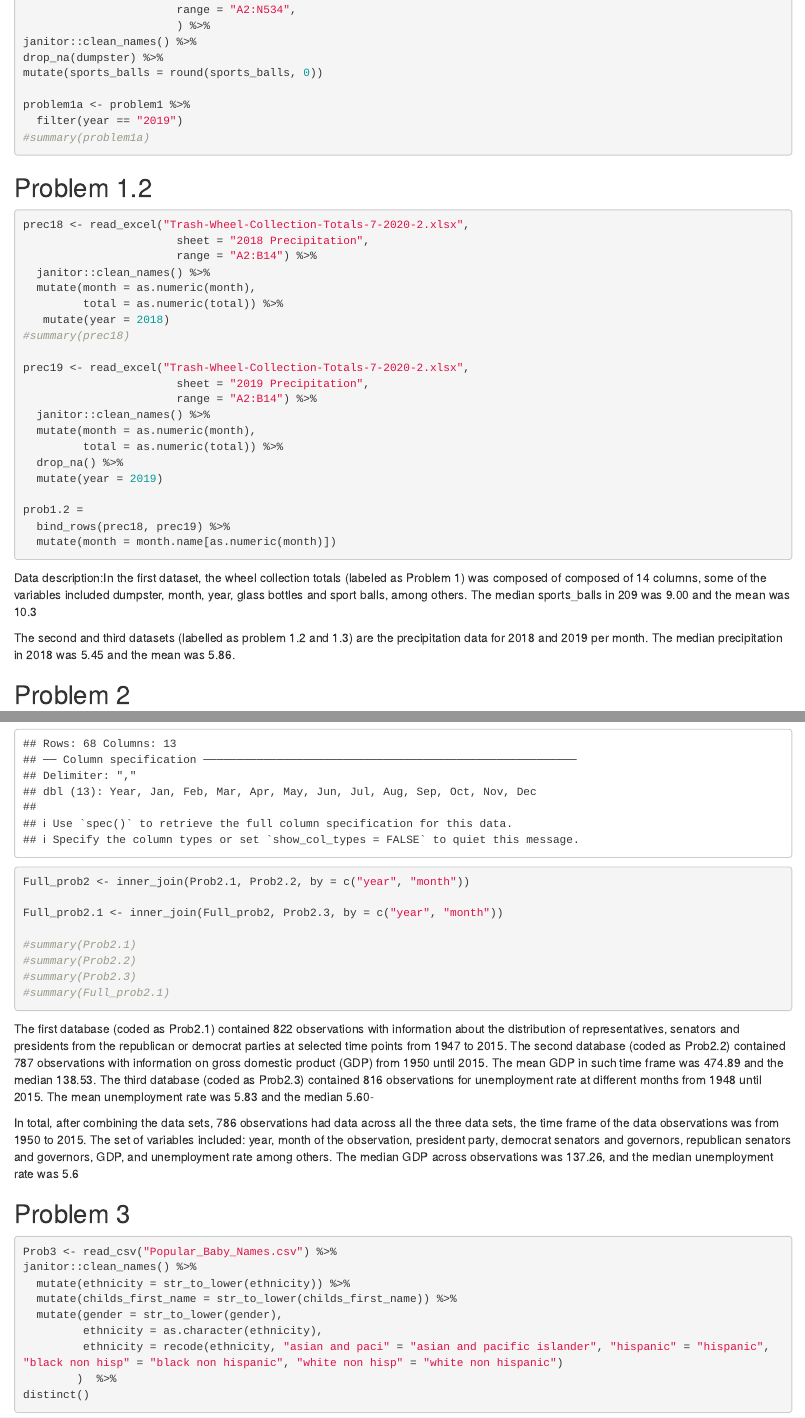
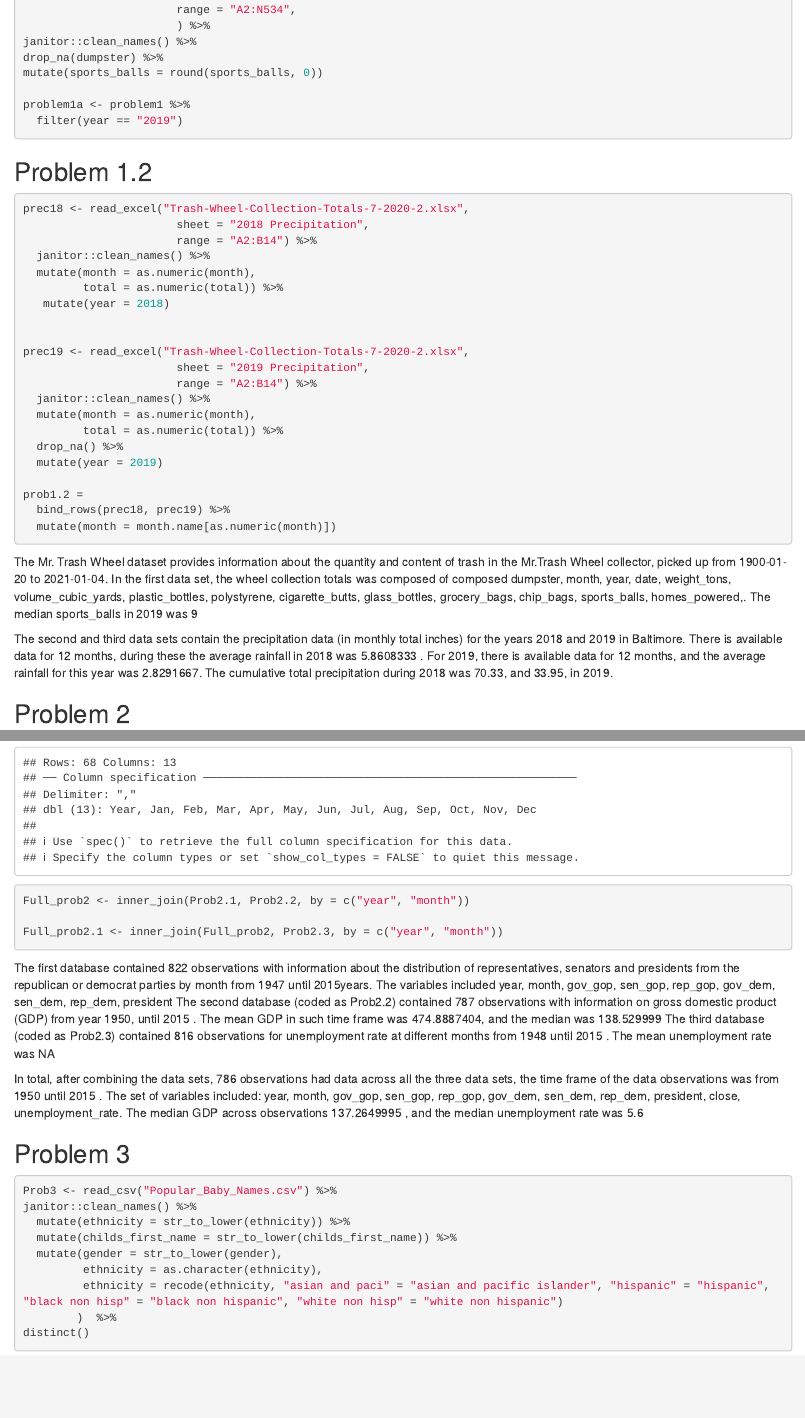
Before and after one commit to imartinezmorata/p8105_hw2_im2557, an R Markdown document (Hw2-im2557.Rmd): the page in a window 1100 px wide, from 230 px down, and a second part further down, joined at a grey line. Rendered offline with R 4.5, knitr and Pandoc, with nearby package versions; column names are cleaned by a stand-in for the janitor package.

Commit message:
final version with inline R

````diff
--- a/Hw2-im2557.Rmd
+++ b/Hw2-im2557.Rmd
@@ -25,7 +25,7 @@ mutate(sports_balls = round(sports_balls, 0))
 
 problem1a <- problem1 %>%
   filter(year == "2019")
-#summary(problem1a)
+
 
 ```
 
@@ -39,7 +39,7 @@ prec18 <- read_excel("Trash-Wheel-Collection-Totals-7-2020-2.xlsx",
   mutate(month = as.numeric(month),
          total = as.numeric(total)) %>%
    mutate(year = 2018)
-#summary(prec18)
+
 
 prec19 <- read_excel("Trash-Wheel-Collection-Totals-7-2020-2.xlsx",
                        sheet = "2019 Precipitation",
@@ -54,10 +54,11 @@ prob1.2 =
   bind_rows(prec18, prec19) %>%
   mutate(month = month.name[as.numeric(month)])
 ```
-Data description:In the first dataset, the wheel collection totals (labeled as Problem 1) was composed of  composed of 14 columns, some of the variables included dumpster, month, year, glass bottles and sport balls, among others. The median sports_balls in 209 was 9.00 and the mean was 10.3
+The Mr. Trash Wheel dataset provides information about the quantity and content of trash in the Mr.Trash Wheel collector, picked up from `r min(pull(problem1, "date"))` to `r max(pull(problem1, "date"))`.
+In the first data set, the wheel collection totals was composed of  composed `r colnames(problem1)`,. The median sports_balls in 2019 was `r median(pull(problem1, "sports_balls"))`
 
-The second and third datasets (labelled as problem 1.2 and 1.3) are the precipitation data for 2018 and 2019 per month.
-The median precipitation in 2018 was 5.45 and the mean was 5.86.
+The second and third data sets contain the precipitation data (in monthly total inches) for the years 2018 and 2019 in Baltimore. There is available data for `r count(prec18)` months, during these the average rainfall in 2018 was `r mean(pull(prec18, "total"))` . For 2019, there is available data for `r count(prec19)` months, and the average rainfall for this year was `r mean(pull(prec19, "total"))`. The cumulative total precipitation during 2018 was `r sum(pull(prec18, "total"))`, and `r sum(pull(prec19, "total"))`, in 2019.
+
 
 ## Problem 2
 
@@ -107,17 +108,13 @@ Full_prob2 <- inner_join(Prob2.1, Prob2.2, by = c("year", "month"))
 
 Full_prob2.1 <- inner_join(Full_prob2, Prob2.3, by = c("year", "month"))
 
-#summary(Prob2.1)
-#summary(Prob2.2)
-#summary(Prob2.3)
-#summary(Full_prob2.1)
 
 ```
-The first database (coded as Prob2.1) contained 822 observations with information about the distribution of representatives, senators and presidents from the republican or democrat parties at selected time points from 1947 to 2015.
-The second database (coded as Prob2.2) contained 787 observations with information on gross domestic product (GDP) from 1950 until 2015. The mean GDP in such time frame was 474.89 and the median 138.53.
-The third database (coded as Prob2.3) contained 816 observations for unemployment rate at different months from 1948 until 2015. The mean unemployment rate was 5.83 and the median 5.60-
+The first database contained `r count(Prob2.1)` observations with information about the distribution of representatives, senators and presidents from the republican or democrat parties by month from `r min(pull(Prob2.1, "year"))` until `r max(pull(Prob2.1, "year"))`years. The variables included `r colnames(Prob2.1)`
+The second database (coded as Prob2.2) contained `r count(Prob2.2)` observations with information on gross domestic product (GDP) from year `r min(pull(Prob2.2, "year"))`, until `r max(pull(Prob2.2, "year"))` . The mean GDP in such time frame was `r mean(pull(Prob2.2, "close"))`, and the median was `r median(pull(Prob2.2, "close"))`
+The third database (coded as Prob2.3) contained `r count(Prob2.3)` observations for unemployment rate at different months from `r min(pull(Prob2.3, "year"))` until `r max(pull(Prob2.3, "year"))` . The mean unemployment rate was `r mean(pull(Prob2.3, "unemployment_rate"))`
 
-In total, after combining the data sets, 786 observations had data across all the three data sets, the time frame of the data observations was from 1950 to 2015. The set of variables included: year, month of the observation, president party, democrat senators and governors, republican senators and governors, GDP, and unemployment rate among others. The median GDP across observations was 137.26, and the median unemployment rate was 5.6
+In total, after combining the data sets, `r count(Full_prob2.1)` observations had data across all the three data sets, the time frame of the data observations was from `r min(pull(Full_prob2.1, "year"))` until `r max(pull(Full_prob2.1, "year"))` . The set of variables included: `r colnames(Full_prob2.1)`. The median GDP across observations `r median(pull(Full_prob2.1, "close"))` , and the median unemployment rate was `r median(pull(Full_prob2.1, "unemployment_rate"))`
 
 ## Problem 3
 
````
Also changed, not shown: Hw2-im2557.html.
